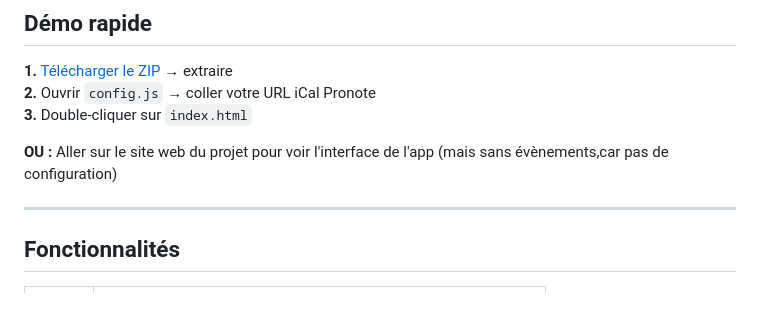
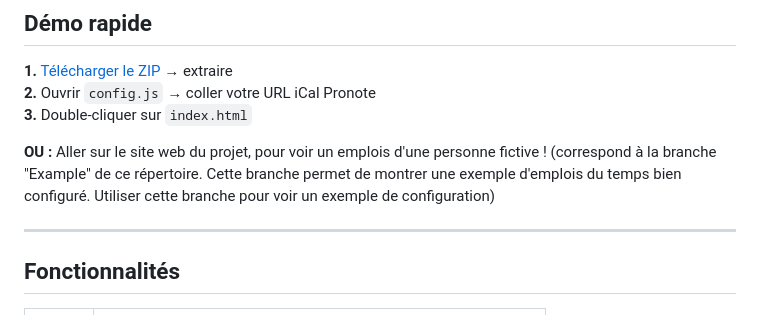
Before and after one commit to Zorglub385/eduplan, a Markdown page: README.md, the part around the change. GitHub-like rendering.

Commit message:
Update README with clearer project access instructions
Clarified instructions for accessing the project website and viewing an example schedule.

```diff
--- a/README.md
+++ b/README.md
@@ -15,7 +15,7 @@
 **3.** Double-cliquer sur `index.html`
 
 **OU :**
-Aller sur le site web du projet pour voir l'interface de l'app (mais sans évènements,car pas de configuration)
+Aller sur le site web du projet, pour voir un emplois d'une personne fictive ! (correspond à la branche "Example" de ce répertoire. Cette branche permet de montrer une exemple d'emplois du temps bien configuré. Utiliser cette branche pour voir un exemple de configuration)
 
 ---
 
```
